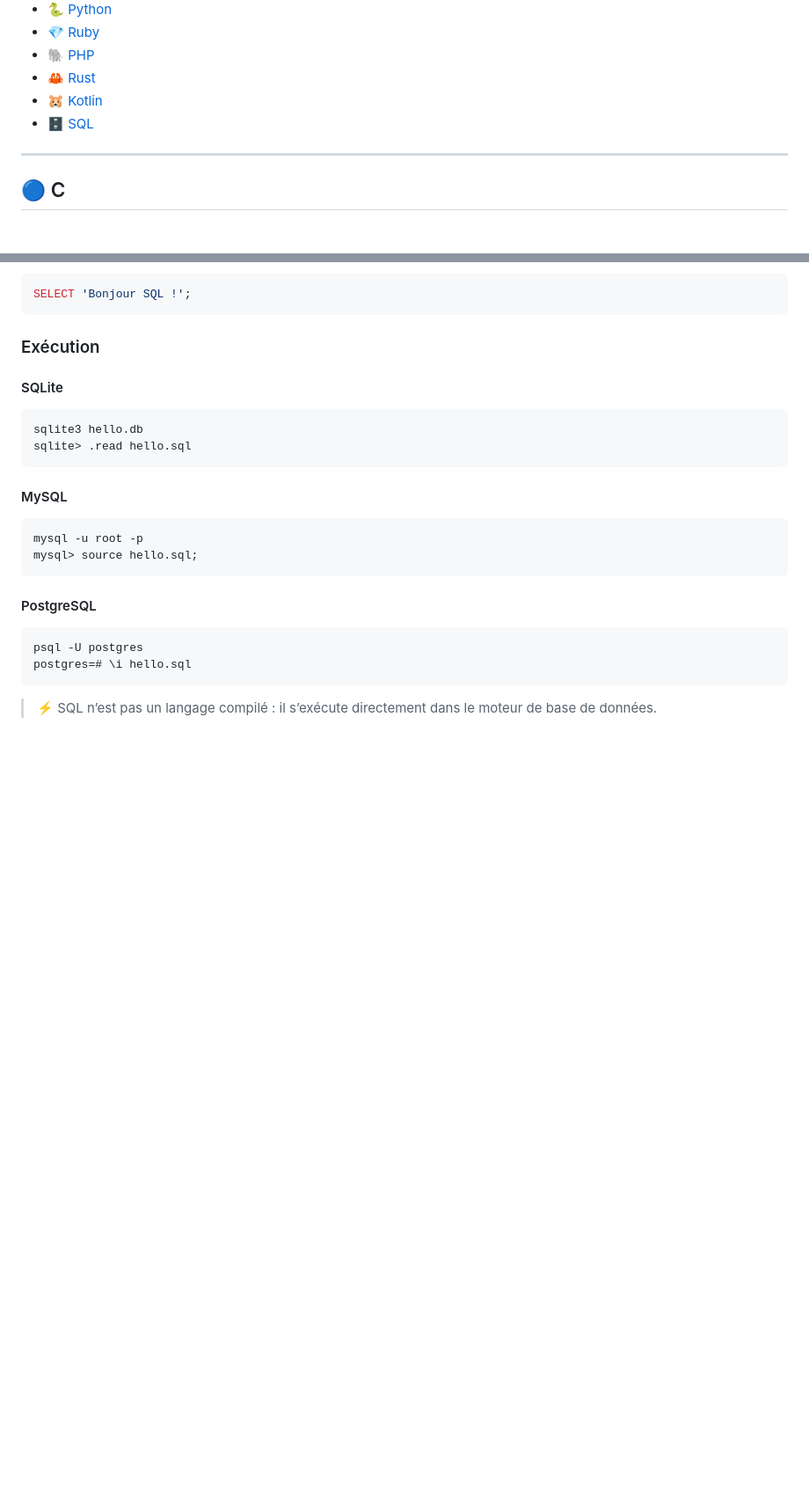
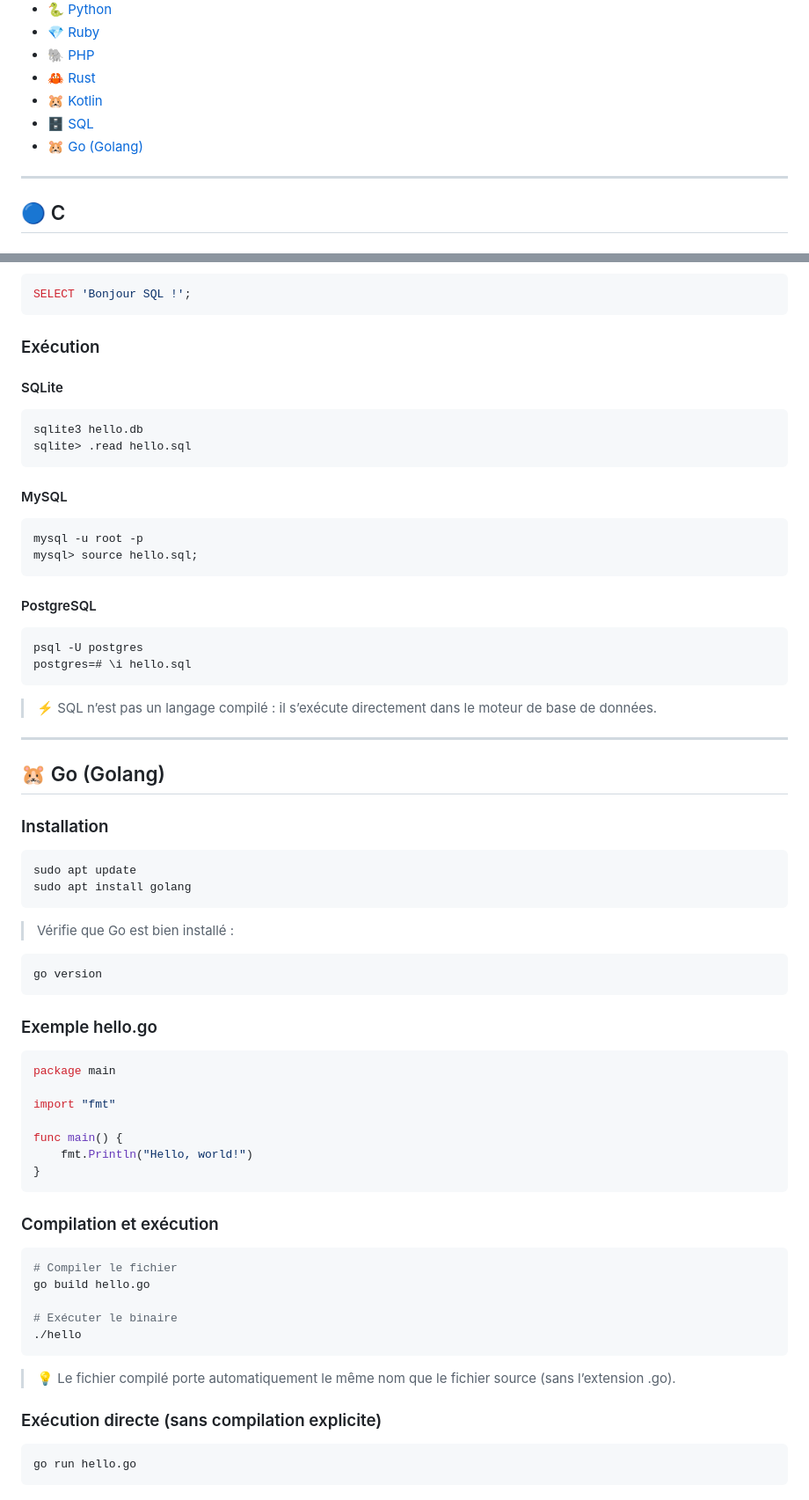
Before and after one commit to AlexerV/alexer-programmation, a Markdown page: Compilateurs.md, 2 parts joined by grey strips. Shown: that part at 88% size. Drawn GitHub-style; blank space fills up the shorter version.

````diff
--- a/Compilateurs.md
+++ b/Compilateurs.md
@@ -24,6 +24,7 @@ Ce document te guide pour installer les compilateurs/interpréteurs nécessaires
 - [🦀 Rust](#-rust)
 - [🐹 Kotlin](#-kotlin)
 - [🗄️ SQL](#%EF%B8%8F-sql)
+- [🐹 Go (Golang)](#-go-golang)
 
 ---
 
@@ -346,3 +347,42 @@ psql -U postgres
 postgres=# \i hello.sql
 ```
 > ⚡ SQL n’est pas un langage compilé : il s’exécute directement dans le moteur de base de données.
+
+---
+
+## 🐹 Go (Golang)
+### Installation
+```bash
+sudo apt update
+sudo apt install golang
+```
+> Vérifie que Go est bien installé :
+```bash
+go version
+```
+
+### Exemple hello.go
+```go
+package main
+
+import "fmt"
+
+func main() {
+    fmt.Println("Hello, world!")
+}
+```
+
+### Compilation et exécution
+```bash
+# Compiler le fichier
+go build hello.go
+
+# Exécuter le binaire
+./hello
+```
+> 💡 Le fichier compilé porte automatiquement le même nom que le fichier source (sans l’extension .go).
+
+### Exécution directe (sans compilation explicite)
+```bash
+go run hello.go
+```
````
